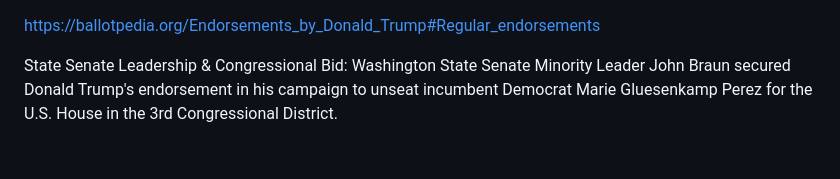
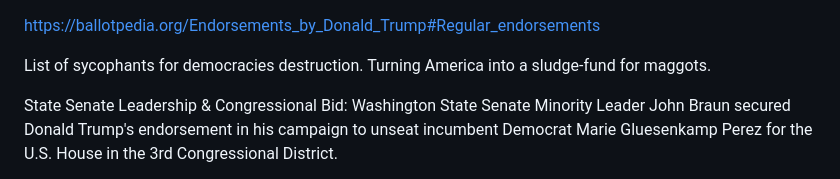
Before and after one commit to bbauska/MAGA-endorsements, a Markdown page: README.md, the part around the change. Drawn GitHub-style; blank space fills up the shorter version.

```diff
--- a/README.md
+++ b/README.md
@@ -2,6 +2,8 @@
 <!--~~~~~~~~~~~~~~~~~~~~~~ readme.md of MAGA-maggots for MAGA.bauska.org ~~~~~~~~~~~~~~~~~~~~~~~-->
 <!--~~~~~~~~~~~~~~~~~~~~~~~~~~~~~~~~~~~~~~~~~~~~~~~~~~~~~~~~~~~~~~~~~~~~~~~~~~~~~~~~~~~~~~~~~~~~-->
 https://ballotpedia.org/Endorsements_by_Donald_Trump#Regular_endorsements
+
+List of sycophants for democracies destruction. Turning America into a sludge-fund for maggots.
 
 State Senate Leadership & Congressional Bid: Washington State Senate Minority Leader John Braun secured Donald
 Trump's endorsement in his campaign to unseat incumbent Democrat Marie Gluesenkamp Perez for the U.S. House in
```
